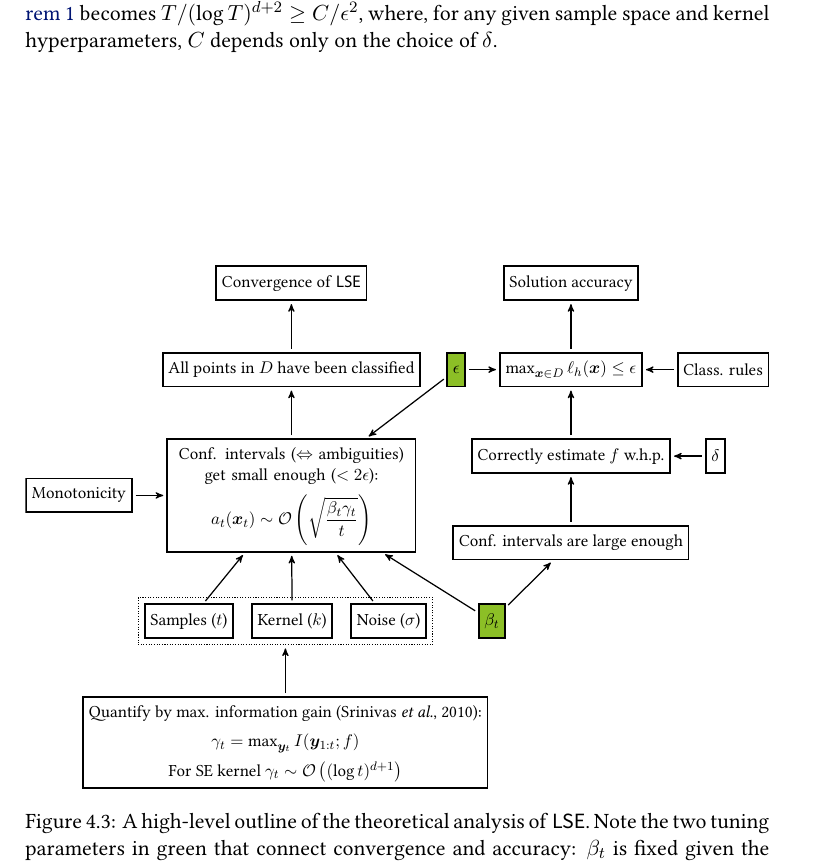
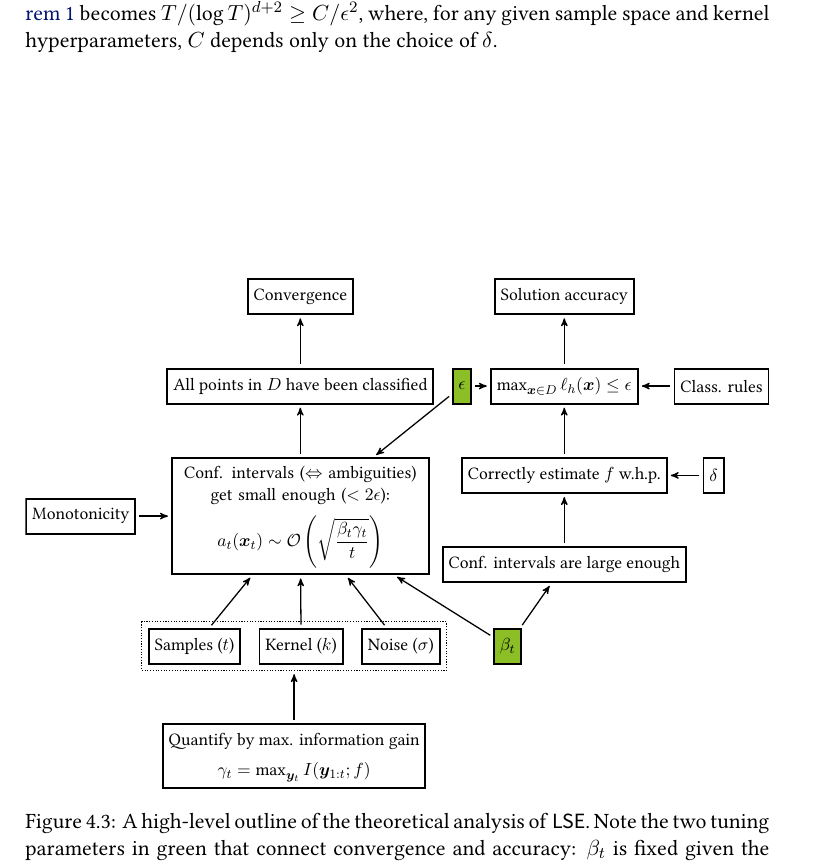
Before and after one commit to 3lectrologos/msthesis, a LaTeX thesis (msthesis.tex, which reads figures/ch02/proof_outline.tex): part of page 19 of 46, cut so that both start at the same text. Compiled offline with XeLaTeX; a missing font is replaced by an installed copy or a similar font.

Commit message:
Fixes to proof outline figure

```diff
--- a/figures/ch02/proof_outline.tex
+++ b/figures/ch02/proof_outline.tex
@@ -2,7 +2,7 @@
 
 \begin{tikzpicture}[node distance=1cm, auto,]
  %nodes
- \node[st] (conv) {Convergence of \acl};
+ \node[st] (conv) {Convergence};
 
  \node[st,below=3em of conv] (clas) {All points in $D$ have been classified}
    edge[pil] (conv);
@@ -32,9 +32,8 @@
 
  \node[st,below=3em of fit1] (gamma)
  {\makecell[c]
-   {Quantify by max. information gain (Srinivas \emph{et al.}, 2010):\\[0.5em]
-    $\gamma_t = \max_{\*y_t} I(\*y_{1:t}; f)$\\[0.5em]
-    For SE kernel $\gamma_t \sim \mathcal{O}\left((\log t)^{d+1}\right)$
+   {Quantify by max. information gain\\[0.5em]
+    $\gamma_t = \max_{\*y_t} I(\*y_{1:t}; f)$
    }
  } edge[pil] (fit1);
 
@@ -56,7 +55,7 @@
    edge[pil] (est)
    edge[pil,<-] (t4);
 
- \node[st,right=1.5em of clas,fill=col1] (eps) {$\epsilon$}
+ \node[st,right=1em of clas,fill=col1] (eps) {$\epsilon$}
    edge[pil] (amb)
    edge[pil] (loss);
 \end{tikzpicture}
```
Also changed, not shown: figures/ch02/proof_outline.pdf.
